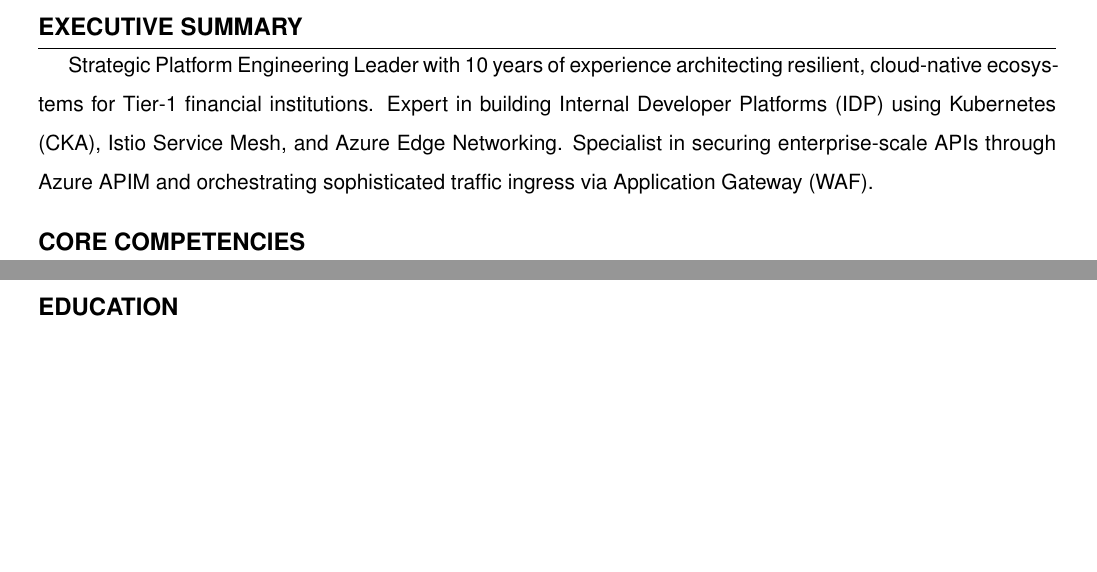
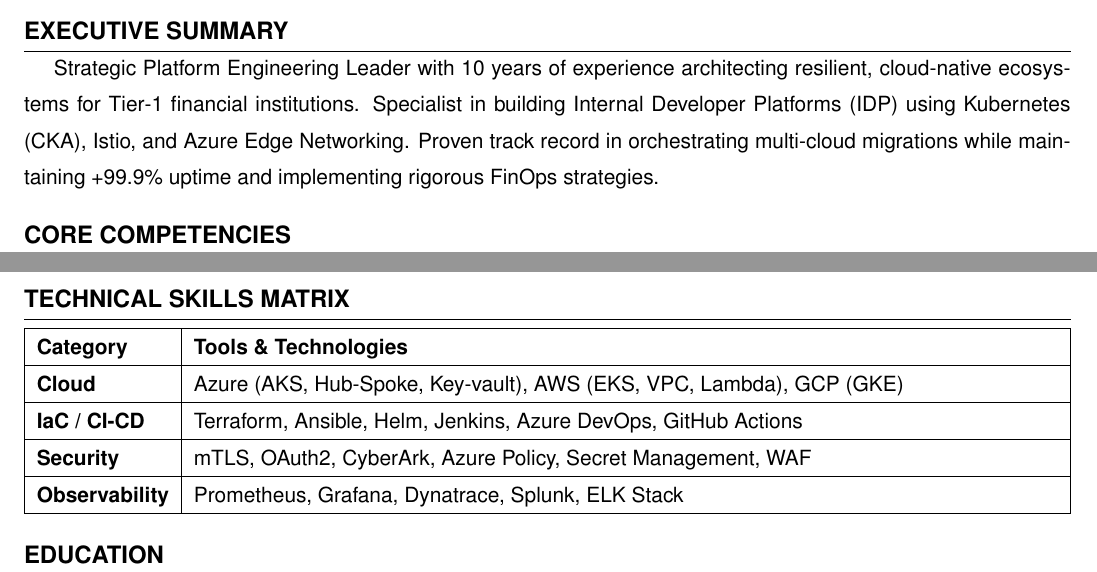
Before and after one commit to yamazalaharsha/platform-engineer-resume, a LaTeX CV (resume.tex): two parts of pages 1 and 2 of 2, joined at a grey line, cut so that both start at the same text, the shorter picture padded with empty space. Compiled offline with pdfLaTeX.

Commit message:
update skill matrix

```diff
--- a/resume.tex
+++ b/resume.tex
@@ -3,22 +3,23 @@
 % --- Font & Layout Setup ---
 \usepackage[utf8]{inputenc}
 \usepackage[T1]{fontenc}
-\usepackage{helvet}         % Matches Arial
+\usepackage{helvet}
 \renewcommand{\familydefault}{\sfdefault}
-\usepackage[margin=0.6in]{geometry}
+\usepackage[margin=0.5in]{geometry}
 \usepackage{setspace}
-\setstretch{1.5}            % 1.5 Line Spacing
+\setstretch{1.4}            % Optimized for a clean, professional look
 
 \usepackage{enumitem}
 \usepackage{hyperref}
 \usepackage{titlesec}
 \usepackage{multicol}
 \usepackage{fontawesome5}
+\usepackage{tabularx}
 
 % --- Stable 10.5pt Font Size Setup ---
 \makeatletter
 \renewcommand\normalsize{%
-   \@setfontsize\normalsize{10.5pt}{13pt}% % Font size 10.5, Leading 13
+   \@setfontsize\normalsize{10.5pt}{13pt}%
    \abovedisplayskip 10\p@ \@plus2\p@ \@minus5\p@
    \abovedisplayshortskip \z@ \@plus3\p@
    \belowdisplayshortskip 6\p@ \@plus3\p@ \@minus3\p@
@@ -47,7 +48,7 @@
 \end{center}
 
 \section{Executive Summary}
-Strategic Platform Engineering Leader with 10 years of experience architecting resilient, cloud-native ecosystems for Tier-1 financial institutions. Expert in building Internal Developer Platforms (IDP) using Kubernetes (CKA), Istio Service Mesh, and Azure Edge Networking. Specialist in securing enterprise-scale APIs through Azure APIM and orchestrating sophisticated traffic ingress via Application Gateway (WAF).
+Strategic Platform Engineering Leader with 10 years of experience architecting resilient, cloud-native ecosystems for Tier-1 financial institutions. Specialist in building Internal Developer Platforms (IDP) using Kubernetes (CKA), Istio, and Azure Edge Networking. Proven track record in orchestrating multi-cloud migrations while maintaining +99.9\% uptime and implementing rigorous FinOps strategies.
 
 \section{Core Competencies}
 \begin{multicols}{2}
@@ -90,6 +91,23 @@
     \item Defined and executed global Docker containerization strategy ensuring application portability.
 \end{itemize}
 
+\section{Technical Skills Matrix}
+\begin{center}
+\begin{tabularx}{\textwidth}{|l|X|}
+\hline
+\textbf{Category} & \textbf{Tools \& Technologies} \\
+\hline
+\textbf{Cloud} & Azure (AKS, Hub-Spoke, Key-vault), AWS (EKS, VPC, Lambda), GCP (GKE) \\
+\hline
+\textbf{IaC / CI-CD} & Terraform, Ansible, Helm, Jenkins, Azure DevOps, GitHub Actions \\
+\hline
+\textbf{Security} & mTLS, OAuth2, CyberArk, Azure Policy, Secret Management, WAF \\
+\hline
+\textbf{Observability} & Prometheus, Grafana, Dynatrace, Splunk, ELK Stack \\
+\hline
+\end{tabularx}
+\end{center}
+
 \section{Education}
 \textbf{Master of Science in IT Management} \hfill New York, USA \\
 Marist College
```
